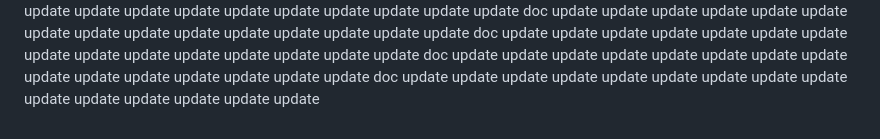
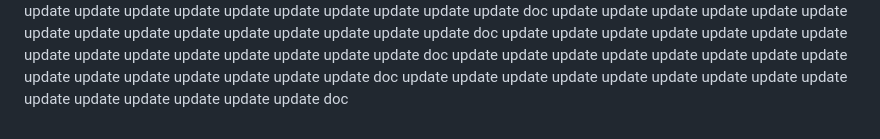
Before and after one commit to govinddevops/devops-journey, a Markdown page: linux/README.md, the part around the change. Rendered like a GitHub page.

```diff
--- a/linux/README.md
+++ b/linux/README.md
@@ -293,3 +293,4 @@ update
 update
 update
 update
+doc
```
